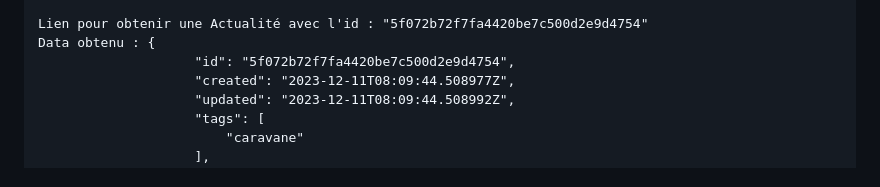
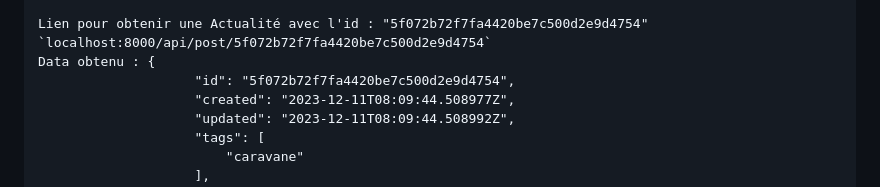
Before and after one commit to elkouranjica/site_web_dgfs_backend, a Markdown page: README.md, the part around the change. Rendered like a GitHub page.

Commit message:
Ajout du lien pour GET d'une actualité par un ID

```diff
--- a/README.md
+++ b/README.md
@@ -148,6 +148,7 @@ c/ Application pour les Actualités Posts :
             }
 
     Lien pour obtenir une Actualité avec l'id : "5f072b72f7fa4420be7c500d2e9d4754"
+    `localhost:8000/api/post/5f072b72f7fa4420be7c500d2e9d4754`
     Data obtenu : {
                         "id": "5f072b72f7fa4420be7c500d2e9d4754",
                         "created": "2023-12-11T08:09:44.508977Z",
```
